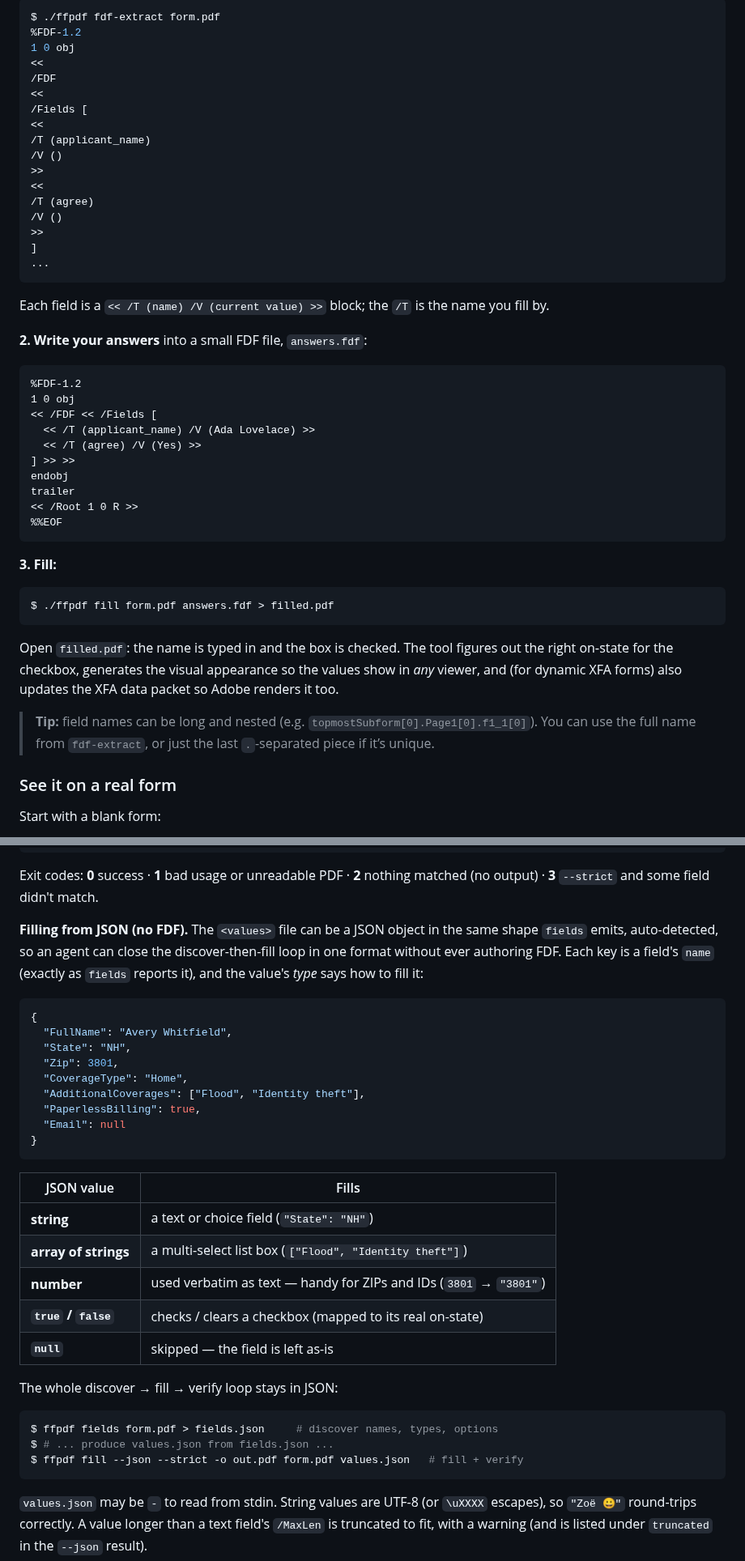
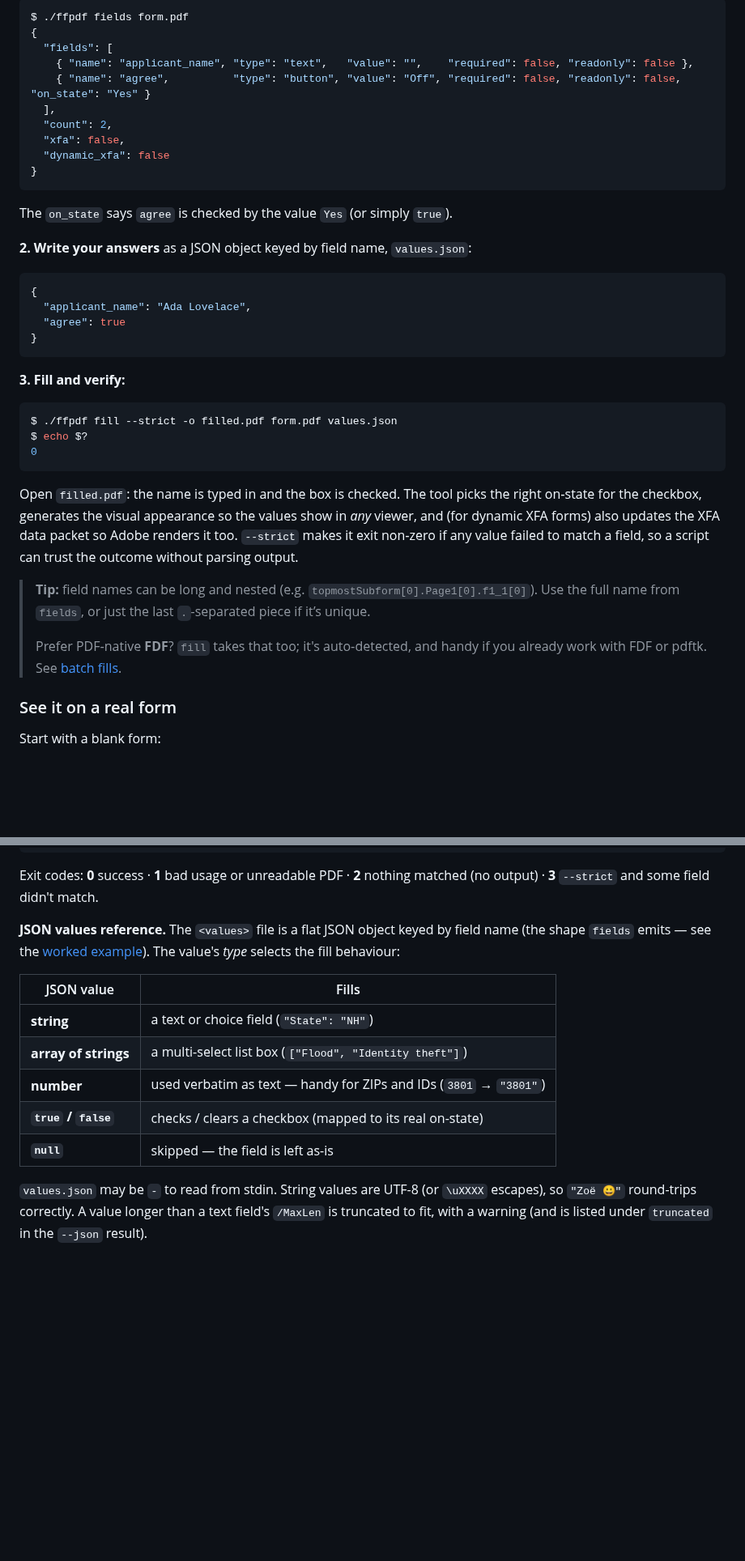
Before and after one commit to pagebrooks/ffpdf, a Markdown page: README.md, 2 parts joined by grey strips. Shown at 81% size. Rendered like a GitHub page; blank space fills up the shorter version.

````diff
--- a/README.md
+++ b/README.md
@@ -50,50 +51,41 @@ Say `form.pdf` has a text field named `applicant_name` and a checkbox named `agr
 
 ```console
-$ ./ffpdf fdf-extract form.pdf
-%FDF-1.2
-1 0 obj
-<<
-/FDF
-<<
-/Fields [
-<<
-/T (applicant_name)
-/V ()
->>
-<<
-/T (agree)
-/V ()
->>
-]
-...
+$ ./ffpdf fields form.pdf
+{
+  "fields": [
+    { "name": "applicant_name", "type": "text",   "value": "",    "required": false, "readonly": false },
+    { "name": "agree",          "type": "button", "value": "Off", "required": false, "readonly": false, "on_state": "Yes" }
+  ],
+  "count": 2,
+  "xfa": false,
+  "dynamic_xfa": false
+}
 ```
 
-Each field is a `<< /T (name) /V (current value) >>` block; the `/T` is the name you fill by.
+The `on_state` says `agree` is checked by the value `Yes` (or simply `true`).
 
-**2. Write your answers** into a small FDF file, `answers.fdf`:
+**2. Write your answers** as a JSON object keyed by field name, `values.json`:
 
-```
-%FDF-1.2
-1 0 obj
-<< /FDF << /Fields [
-  << /T (applicant_name) /V (Ada Lovelace) >>
-  << /T (agree) /V (Yes) >>
-] >> >>
-endobj
-trailer
-<< /Root 1 0 R >>
-%%EOF
+```json
+{
+  "applicant_name": "Ada Lovelace",
+  "agree": true
+}
 ```
 
-**3. Fill:**
+**3. Fill and verify:**
 
 ```console
-$ ./ffpdf fill form.pdf answers.fdf > filled.pdf
+$ ./ffpdf fill --strict -o filled.pdf form.pdf values.json
+$ echo $?
+0
 ```
 
-Open `filled.pdf`: the name is typed in and the box is checked. The tool figures out the right on‑state for the checkbox, generates the visual appearance so the values show in *any* viewer, and (for dynamic XFA forms) also updates the XFA data packet so Adobe renders it too.
+Open `filled.pdf`: the name is typed in and the box is checked. The tool picks the right on‑state for the checkbox, generates the visual appearance so the values show in *any* viewer, and (for dynamic XFA forms) also updates the XFA data packet so Adobe renders it too. `--strict` makes it exit non‑zero if any value failed to match a field, so a script can trust the outcome without parsing output.
 
-> **Tip:** field names can be long and nested (e.g. `topmostSubform[0].Page1[0].f1_1[0]`). You can use the full name from `fdf-extract`, or just the last `.`-separated piece if it’s unique.
+> **Tip:** field names can be long and nested (e.g. `topmostSubform[0].Page1[0].f1_1[0]`). Use the full name from `fields`, or just the last `.`-separated piece if it’s unique.
+>
+> Prefer PDF‑native **FDF**? `fill` takes that too; it's auto‑detected, and handy if you already work with FDF or pdftk. See [batch fills](#filling-pdfs-by-the-thousands).
 
 ### See it on a real form
 
@@ -197,19 +185,7 @@ $ echo $?
 
 Exit codes: **0** success · **1** bad usage or unreadable PDF · **2** nothing matched (no output) · **3** `--strict` and some field didn't match.
 
-**Filling from JSON (no FDF).** The `<values>` file can be a JSON object in the same shape `fields` emits, auto-detected, so an agent can close the discover-then-fill loop in one format without ever authoring FDF. Each key is a field's `name` (exactly as `fields` reports it), and the value's *type* says how to fill it:
-
-```json
-{
-  "FullName": "Avery Whitfield",
-  "State": "NH",
-  "Zip": 3801,
-  "CoverageType": "Home",
-  "AdditionalCoverages": ["Flood", "Identity theft"],
-  "PaperlessBilling": true,
-  "Email": null
-}
-```
+**JSON values reference.** The `<values>` file is a flat JSON object keyed by field name (the shape `fields` emits — see the [worked example](#a-complete-example)). The value's *type* selects the fill behaviour:
 
 | JSON value | Fills |
 |---|---|
@@ -218,14 +194,6 @@ Exit codes: **0** success · **1** bad usage or unreadable PDF · **2** nothing
 | **number** | used verbatim as text — handy for ZIPs and IDs (`3801` → `"3801"`) |
 | **`true` / `false`** | checks / clears a checkbox (mapped to its real on-state) |
 | **`null`** | skipped — the field is left as-is |
-
-The whole discover → fill → verify loop stays in JSON:
-
-```console
-$ ffpdf fields form.pdf > fields.json     # discover names, types, options
-$ # ... produce values.json from fields.json ...
-$ ffpdf fill --json --strict -o out.pdf form.pdf values.json   # fill + verify
-```
 
 `values.json` may be `-` to read from stdin. String values are UTF-8 (or `\uXXXX` escapes), so `"Zoë 😀"` round-trips correctly. A value longer than a text field's `/MaxLen` is truncated to fit, with a warning (and is listed under `truncated` in the `--json` result).
 
````
Also changed, not shown: other parts of README.md (+27 -30 lines), docs/demo-batch.gif, docs/demo.gif, 6 other files.
